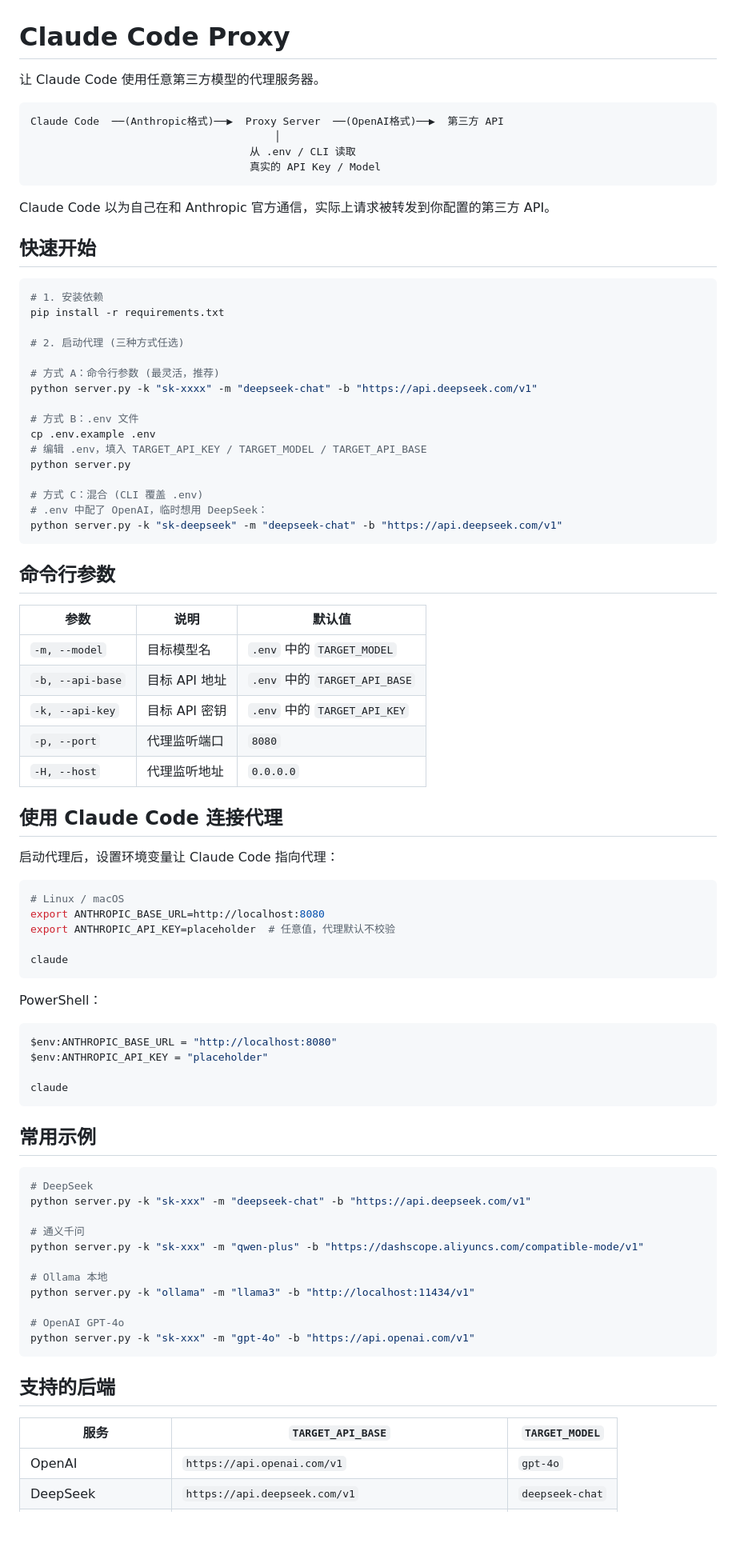
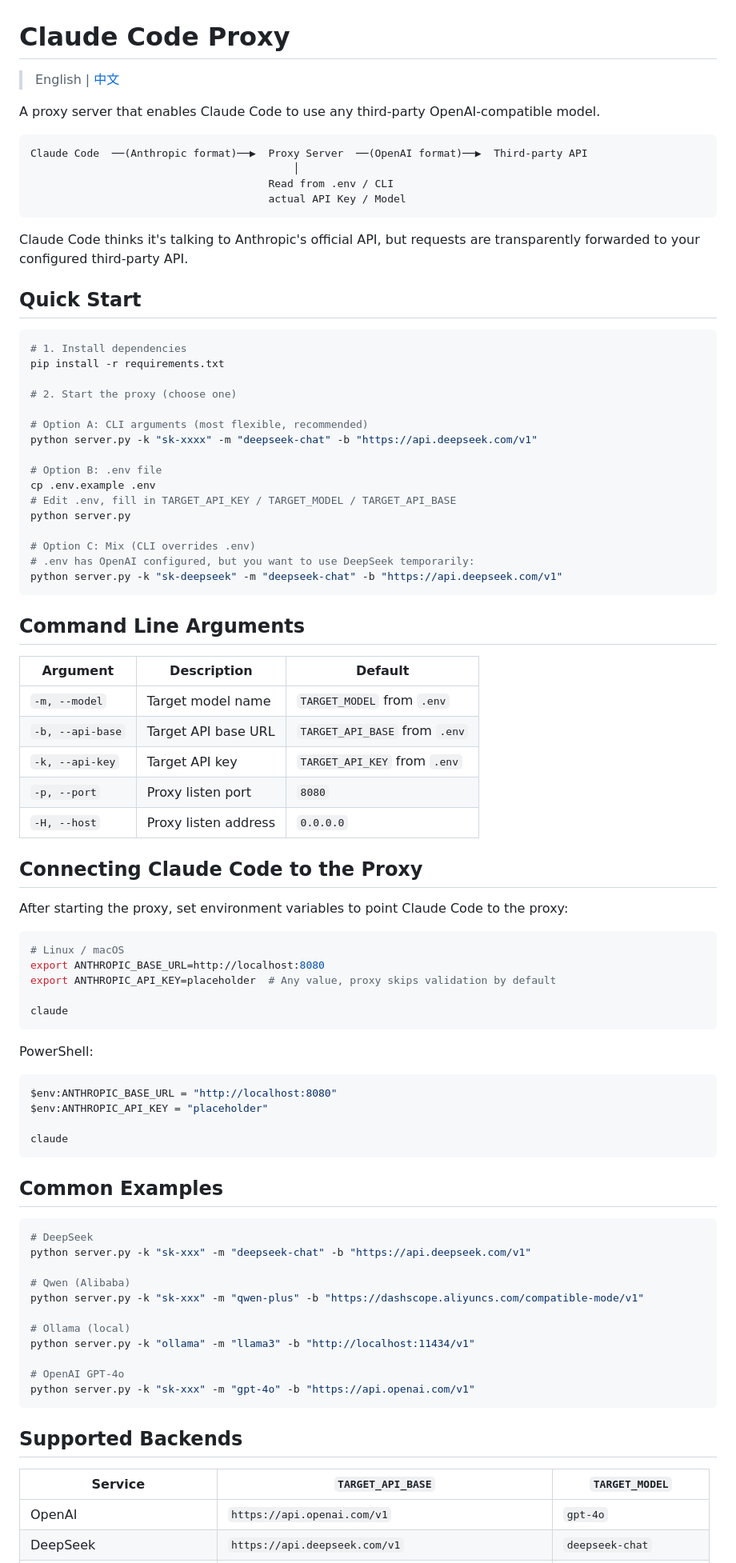
Before and after one commit to boxiaolanya2008/claude-code-fix, a Markdown page: README.md, the part around one of its changes. Shown at 80% size. Drawn GitHub-style; blank space fills up the shorter version.

````diff
--- a/README.md
+++ b/README.md
@@ -1,60 +1,62 @@
 # Claude Code Proxy
 
-让 Claude Code 使用任意第三方模型的代理服务器。
+> English | [中文](./docs/README.zh-CN.md)
+
+A proxy server that enables Claude Code to use any third-party OpenAI-compatible model.
 
 ```
-Claude Code  ──(Anthropic格式)──▶  Proxy Server  ──(OpenAI格式)──▶  第三方 API
-                                       │
-                                   从 .env / CLI 读取
-                                   真实的 API Key / Model
+Claude Code  ──(Anthropic format)──▶  Proxy Server  ──(OpenAI format)──▶  Third-party API
+                                          │
+                                      Read from .env / CLI
+                                      actual API Key / Model
 ```
 
-Claude Code 以为自己在和 Anthropic 官方通信，实际上请求被转发到你配置的第三方 API。
+Claude Code thinks it's talking to Anthropic's official API, but requests are transparently forwarded to your configured third-party API.
 
-## 快速开始
+## Quick Start
 
 ```bash
-# 1. 安装依赖
+# 1. Install dependencies
 pip install -r requirements.txt
 
-# 2. 启动代理 (三种方式任选)
+# 2. Start the proxy (choose one)
 
-# 方式 A：命令行参数 (最灵活，推荐)
+# Option A: CLI arguments (most flexible, recommended)
 python server.py -k "sk-xxxx" -m "deepseek-chat" -b "https://api.deepseek.com/v1"
 
-# 方式 B：.env 文件
+# Option B: .env file
 cp .env.example .env
-# 编辑 .env，填入 TARGET_API_KEY / TARGET_MODEL / TARGET_API_BASE
+# Edit .env, fill in TARGET_API_KEY / TARGET_MODEL / TARGET_API_BASE
 python server.py
 
-# 方式 C：混合 (CLI 覆盖 .env)
-# .env 中配了 OpenAI，临时想用 DeepSeek：
+# Option C: Mix (CLI overrides .env)
+# .env has OpenAI configured, but you want to use DeepSeek temporarily:
 python server.py -k "sk-deepseek" -m "deepseek-chat" -b "https://api.deepseek.com/v1"
 ```
 
-## 命令行参数
+## Command Line Arguments
 
-| 参数 | 说明 | 默认值 |
-|------|------|--------|
-| `-m, --model` | 目标模型名 | `.env` 中的 `TARGET_MODEL` |
-| `-b, --api-base` | 目标 API 地址 | `.env` 中的 `TARGET_API_BASE` |
-| `-k, --api-key` | 目标 API 密钥 | `.env` 中的 `TARGET_API_KEY` |
-| `-p, --port` | 代理监听端口 | `8080` |
-| `-H, --host` | 代理监听地址 | `0.0.0.0` |
+| Argument | Description | Default |
+|----------|-------------|---------|
+| `-m, --model` | Target model name | `TARGET_MODEL` from `.env` |
+| `-b, --api-base` | Target API base URL | `TARGET_API_BASE` from `.env` |
+| `-k, --api-key` | Target API key | `TARGET_API_KEY` from `.env` |
+| `-p, --port` | Proxy listen port | `8080` |
+| `-H, --host` | Proxy listen address | `0.0.0.0` |
 
-## 使用 Claude Code 连接代理
+## Connecting Claude Code to the Proxy
 
-启动代理后，设置环境变量让 Claude Code 指向代理：
+After starting the proxy, set environment variables to point Claude Code to the proxy:
 
 ```bash
 # Linux / macOS
 export ANTHROPIC_BASE_URL=http://localhost:8080
-export ANTHROPIC_API_KEY=placeholder  # 任意值，代理默认不校验
+export ANTHROPIC_API_KEY=placeholder  # Any value, proxy skips validation by default
 
 claude
 ```
 
-PowerShell：
+PowerShell:
 
 ```powershell
 $env:ANTHROPIC_BASE_URL = "http://localhost:8080"
@@ -63,25 +65,25 @@ $env:ANTHROPIC_API_KEY = "placeholder"
 claude
 ```
 
-## 常用示例
+## Common Examples
 
 ```bash
 # DeepSeek
 python server.py -k "sk-xxx" -m "deepseek-chat" -b "https://api.deepseek.com/v1"
 
-# 通义千问
+# Qwen (Alibaba)
 python server.py -k "sk-xxx" -m "qwen-plus" -b "https://dashscope.aliyuncs.com/compatible-mode/v1"
 
-# Ollama 本地
+# Ollama (local)
 python server.py -k "ollama" -m "llama3" -b "http://localhost:11434/v1"
 
 # OpenAI GPT-4o
 python server.py -k "sk-xxx" -m "gpt-4o" -b "https://api.openai.com/v1"
 ```
 
-## 支持的后端
+## Supported Backends
 
-| 服务 | `TARGET_API_BASE` | `TARGET_MODEL` |
-|------|-------------------|----------------|
+| Service | `TARGET_API_BASE` | `TARGET_MODEL` |
+|---------|-------------------|----------------|
 | OpenAI | `https://api.openai.com/v1` | `gpt-4o` |
 | DeepSeek | `https://api.deepseek.com/v1` | `deepseek-chat` |
````
Also changed, not shown: other parts of README.md (+60 -56 lines), docs/README.zh-CN.md (added, +182 -0 lines).
